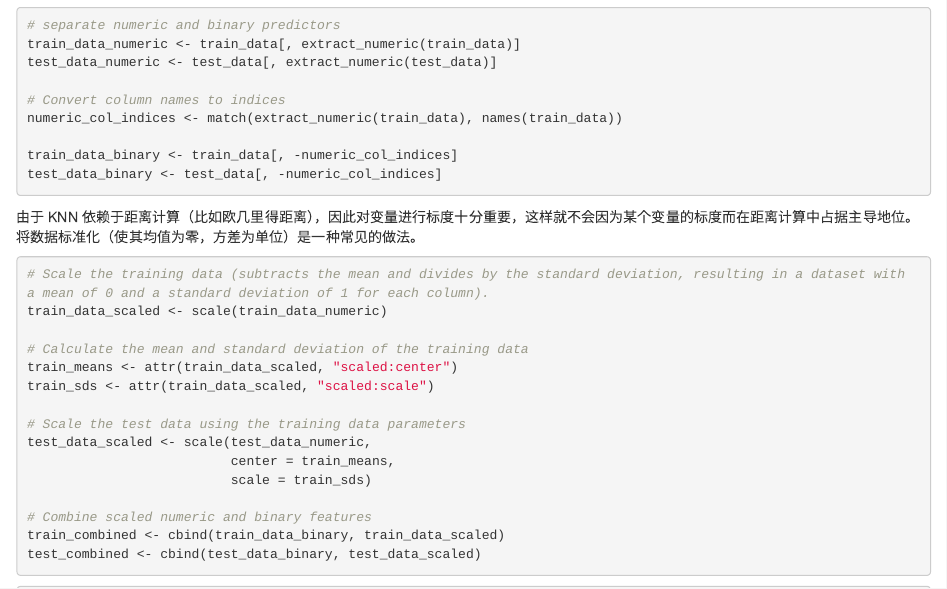
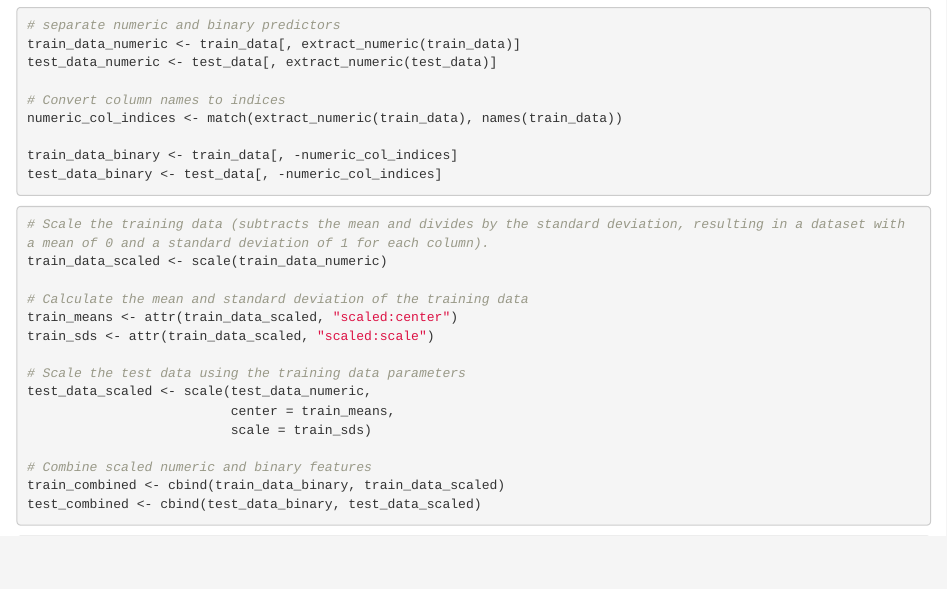
Before and after one commit to jlaw127/SLE_TP_models, an R Markdown document (2_knn.Rmd): the page in a window 1100 px wide, from 800 px down. Rendered offline with R 4.5, knitr and Pandoc, with nearby package versions; the code chunks are not run, so their results and figures are left out.

Commit message:
Update 2_knn.Rmd

````diff
--- a/2_knn.Rmd
+++ b/2_knn.Rmd
@@ -63,7 +63,6 @@ test_data_binary <- test_data[, -numeric_col_indices]
 ```
 
 
-由于 KNN 依赖于距离计算（比如欧几里得距离），因此对变量进行标度十分重要，这样就不会因为某个变量的标度而在距离计算中占据主导地位。将数据标准化（使其均值为零，方差为单位）是一种常见的做法。
 
 ```{r}
 # Scale the training data (subtracts the mean and divides by the standard deviation, resulting in a dataset with a mean of 0 and a standard deviation of 1 for each column).
````
